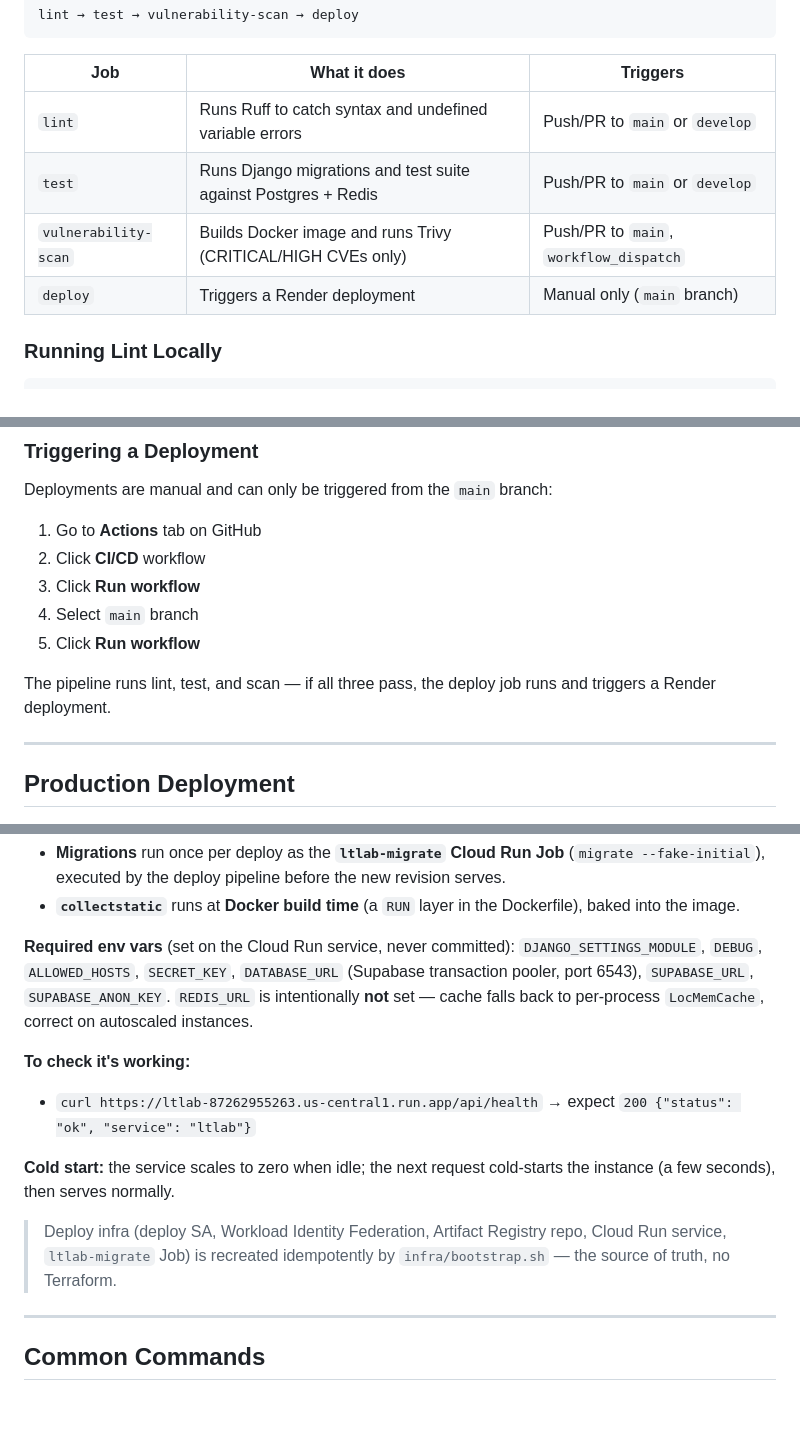
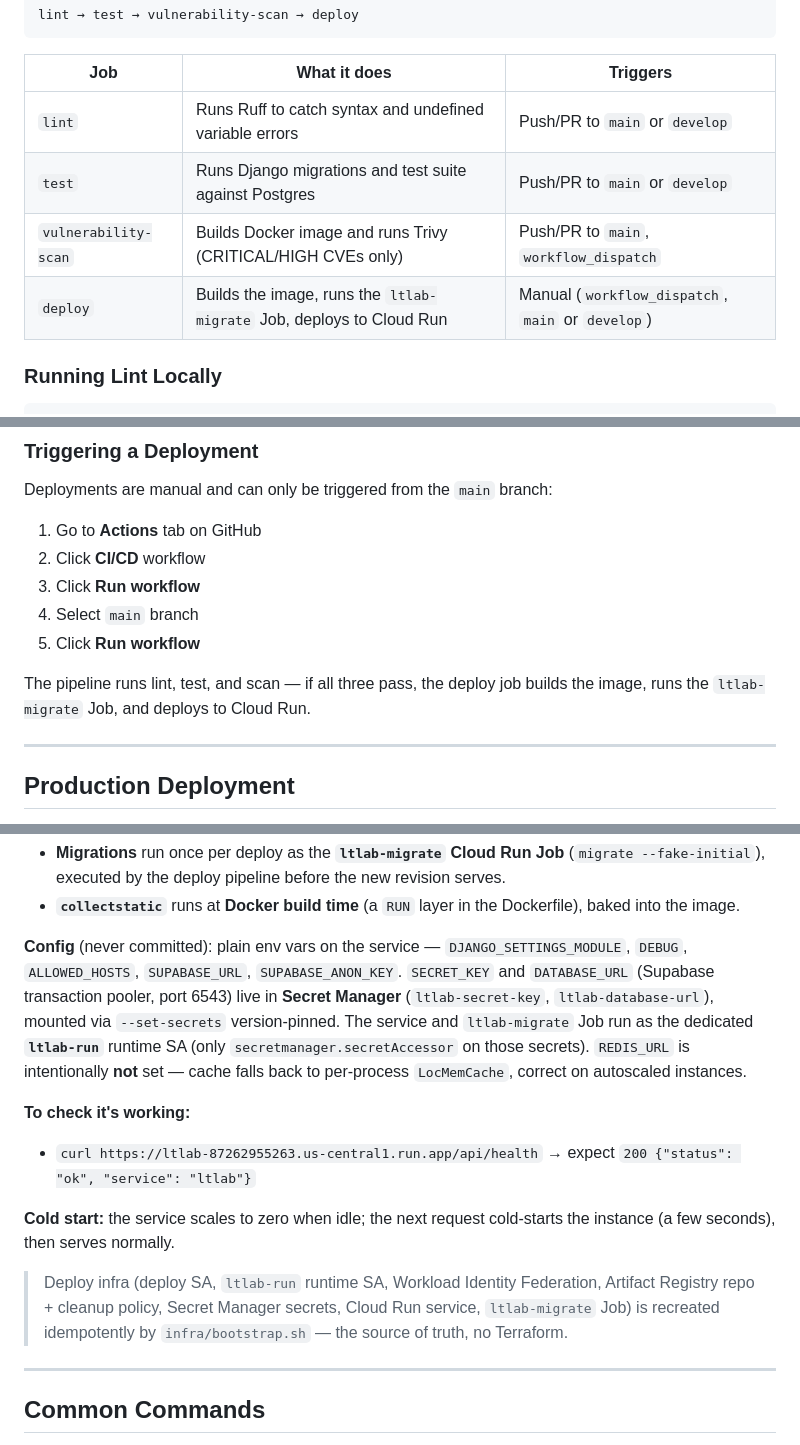
Before and after one commit to Bigmanfish1/ltlab, a Markdown page: README.md, 3 parts joined by grey strips. Rendered like a GitHub page; blank space fills up the shorter version.

Commit message:
docs(readme): fix deploy drift — Cloud Run not Render, Secret Manager, no Redis in test

```diff
--- a/README.md
+++ b/README.md
@@ -192,9 +192,9 @@ lint → test → vulnerability-scan → deploy
 | Job | What it does | Triggers |
 |-----|-------------|---------|
 | `lint` | Runs Ruff to catch syntax and undefined variable errors | Push/PR to `main` or `develop` |
-| `test` | Runs Django migrations and test suite against Postgres + Redis | Push/PR to `main` or `develop` |
+| `test` | Runs Django migrations and test suite against Postgres | Push/PR to `main` or `develop` |
 | `vulnerability-scan` | Builds Docker image and runs Trivy (CRITICAL/HIGH CVEs only) | Push/PR to `main`, `workflow_dispatch` |
-| `deploy` | Triggers a Render deployment | Manual only (`main` branch) |
+| `deploy` | Builds the image, runs the `ltlab-migrate` Job, deploys to Cloud Run | Manual (`workflow_dispatch`, `main` or `develop`) |
 
 ### Running Lint Locally
 
@@ -216,7 +216,7 @@ Deployments are manual and can only be triggered from the `main` branch:
 4. Select `main` branch
 5. Click **Run workflow**
 
-The pipeline runs lint, test, and scan — if all three pass, the deploy job runs and triggers a Render deployment.
+The pipeline runs lint, test, and scan — if all three pass, the deploy job builds the image, runs the `ltlab-migrate` Job, and deploys to Cloud Run.
 
 ---
 
@@ -235,10 +235,13 @@ instances horizontally.
 - **`collectstatic`** runs at **Docker build time** (a `RUN` layer in the Dockerfile), baked
   into the image.
 
-**Required env vars** (set on the Cloud Run service, never committed): `DJANGO_SETTINGS_MODULE`,
-`DEBUG`, `ALLOWED_HOSTS`, `SECRET_KEY`, `DATABASE_URL` (Supabase transaction pooler, port 6543),
-`SUPABASE_URL`, `SUPABASE_ANON_KEY`. `REDIS_URL` is intentionally **not** set — cache falls back
-to per-process `LocMemCache`, correct on autoscaled instances.
+**Config** (never committed): plain env vars on the service — `DJANGO_SETTINGS_MODULE`, `DEBUG`,
+`ALLOWED_HOSTS`, `SUPABASE_URL`, `SUPABASE_ANON_KEY`. `SECRET_KEY` and `DATABASE_URL` (Supabase
+transaction pooler, port 6543) live in **Secret Manager** (`ltlab-secret-key`, `ltlab-database-url`),
+mounted via `--set-secrets` version-pinned. The service and `ltlab-migrate` Job run as the
+dedicated **`ltlab-run`** runtime SA (only `secretmanager.secretAccessor` on those secrets).
+`REDIS_URL` is intentionally **not** set — cache falls back to per-process `LocMemCache`, correct
+on autoscaled instances.
 
 **To check it's working:**
 - `curl https://ltlab-87262955263.us-central1.run.app/api/health` → expect
@@ -247,9 +250,9 @@ to per-process `LocMemCache`, correct on autoscaled instances.
 **Cold start:** the service scales to zero when idle; the next request cold-starts the instance
 (a few seconds), then serves normally.
 
-> Deploy infra (deploy SA, Workload Identity Federation, Artifact Registry repo, Cloud Run
-> service, `ltlab-migrate` Job) is recreated idempotently by `infra/bootstrap.sh` — the source
-> of truth, no Terraform.
+> Deploy infra (deploy SA, `ltlab-run` runtime SA, Workload Identity Federation, Artifact Registry
+> repo + cleanup policy, Secret Manager secrets, Cloud Run service, `ltlab-migrate` Job) is
+> recreated idempotently by `infra/bootstrap.sh` — the source of truth, no Terraform.
 
 ---
 
```
